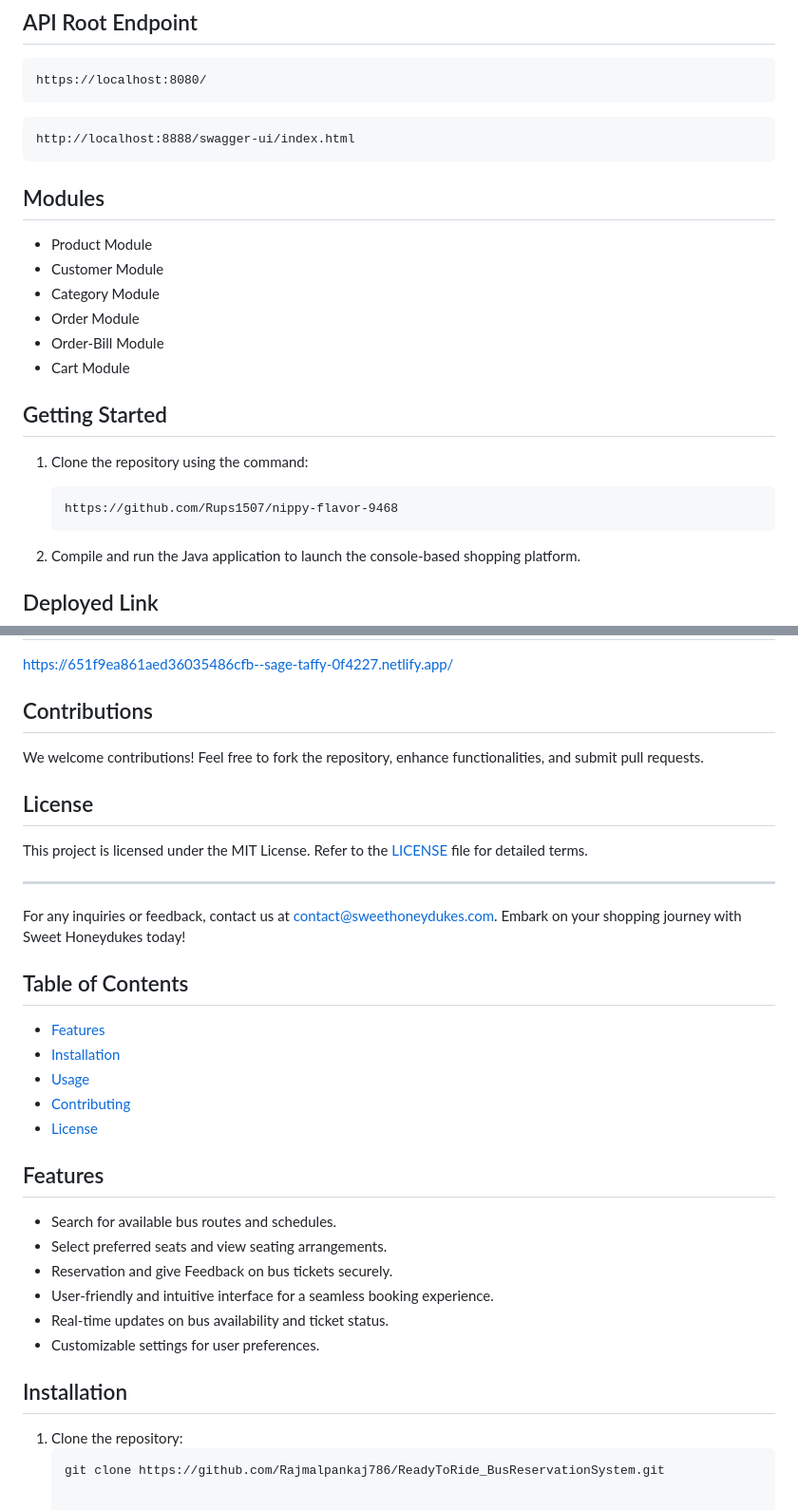
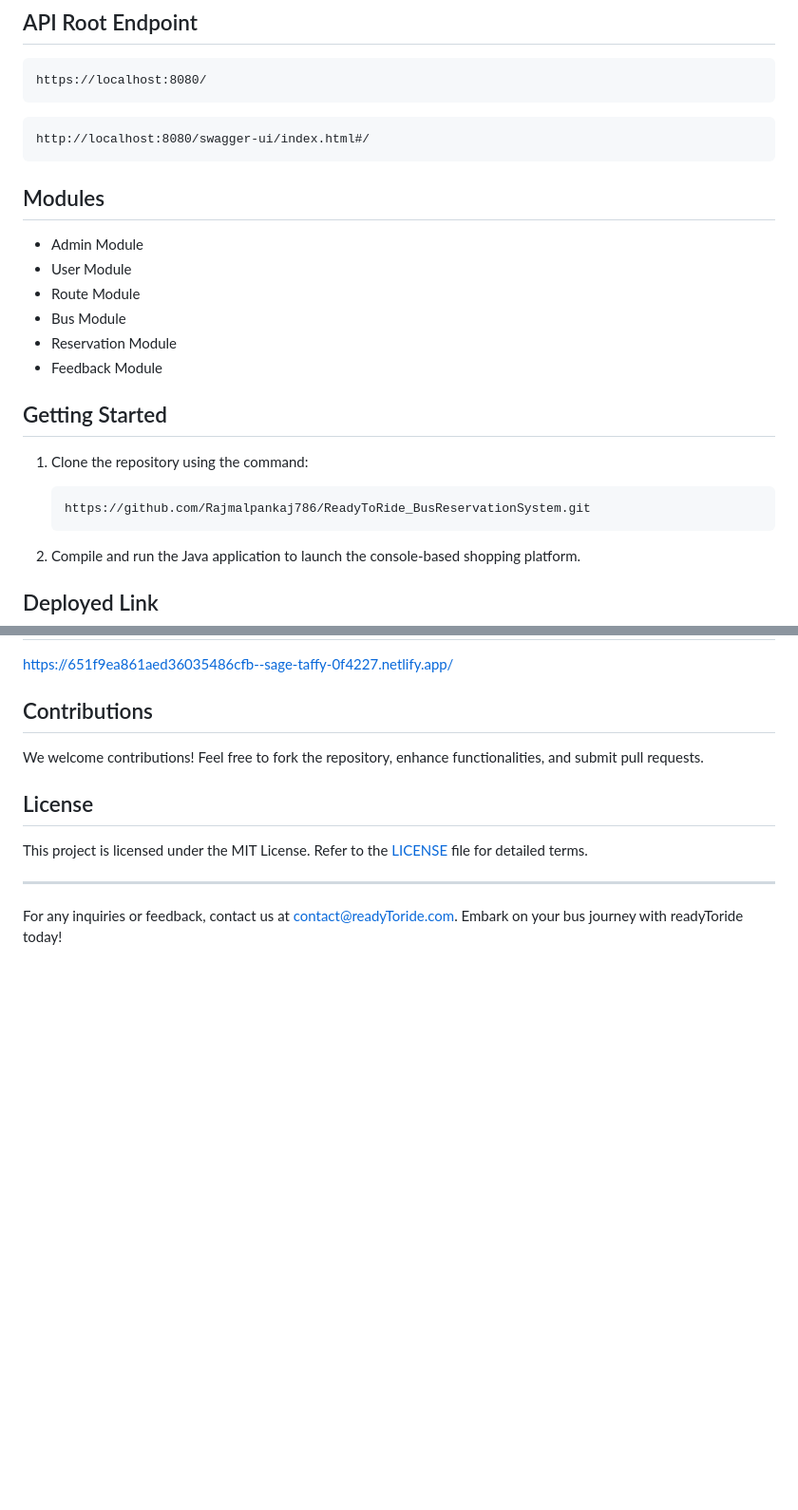
Before and after one commit to Rajmalpankaj786/ReadyToRide_BusReservationSystem, a Markdown page: README.md, 2 parts joined by grey strips. Shown: that part at 95% size. GitHub-like rendering; blank space fills up the shorter version.

Commit message:
Update README.md
almost change

````diff
--- a/README.md
+++ b/README.md
@@ -76,23 +85,23 @@ https://localhost:8080/
 ```
 
 ```
-http://localhost:8888/swagger-ui/index.html
+http://localhost:8080/swagger-ui/index.html#/
 ```
 
 ## Modules
-- Product Module
-- Customer Module
-- Category Module
-- Order Module
-- Order-Bill Module
-- Cart Module
+- Admin Module
+- User Module
+- Route Module
+- Bus Module
+- Reservation Module
+- Feedback Module
 
 
 ## Getting Started
 
 1. Clone the repository using the command:
    ```
-   https://github.com/Rups1507/nippy-flavor-9468
+   https://github.com/Rajmalpankaj786/ReadyToRide_BusReservationSystem.git
    ```
 
 2. Compile and run the Java application to launch the console-based shopping platform.
@@ -110,26 +119,4 @@ This project is licensed under the MIT License. Refer to the [LICENSE](LICENSE)
 
 ---
 
-For any inquiries or feedback, contact us at [contact@sweethoneydukes.com](mailto:contact@sweethoneydukes.com). Embark on your shopping journey with Sweet Honeydukes today!
-## Table of Contents
-
-- [Features](#features)
-- [Installation](#installation)
-- [Usage](#usage)
-- [Contributing](#contributing)
-- [License](#license)
-
-## Features
-
-- Search for available bus routes and schedules.
-- Select preferred seats and view seating arrangements.
-- Reservation and give Feedback on bus tickets securely.
-- User-friendly and intuitive interface for a seamless booking experience.
-- Real-time updates on bus availability and ticket status.
-- Customizable settings for user preferences.
-
-## Installation
-
-1. Clone the repository:
-   ```bash
-   git clone https://github.com/Rajmalpankaj786/ReadyToRide_BusReservationSystem.git
+For any inquiries or feedback, contact us at [contact@readyToride.com](mailto:contact@readyToride.com). Embark on your bus journey with readyToride today!
````
Also changed, not shown: other parts of README.md (+9 -0 lines).
